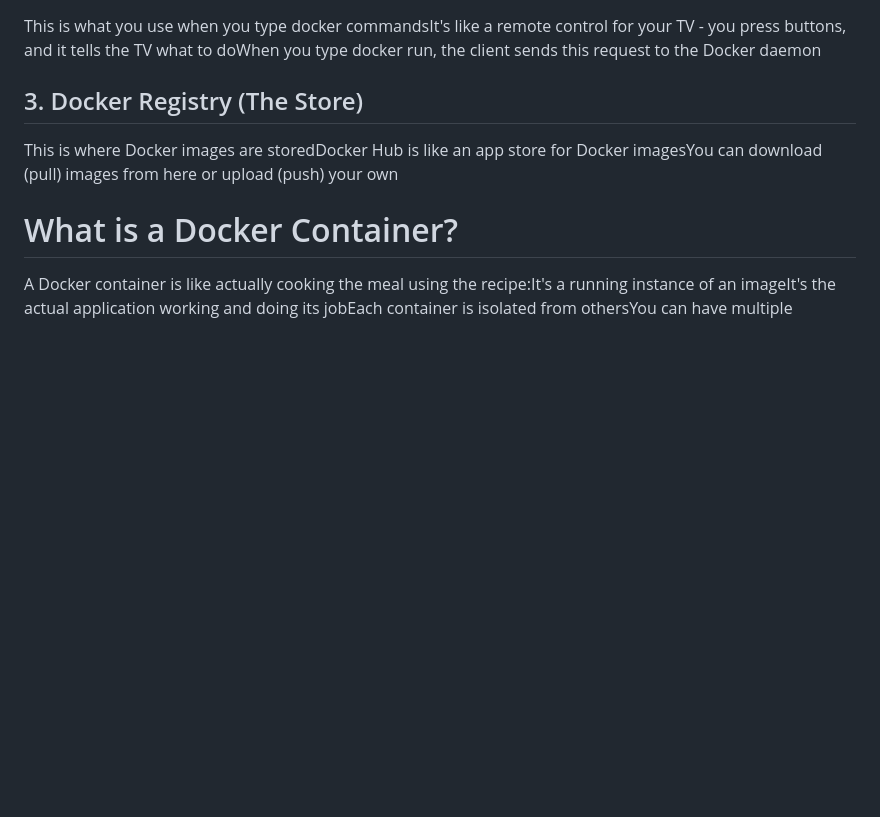
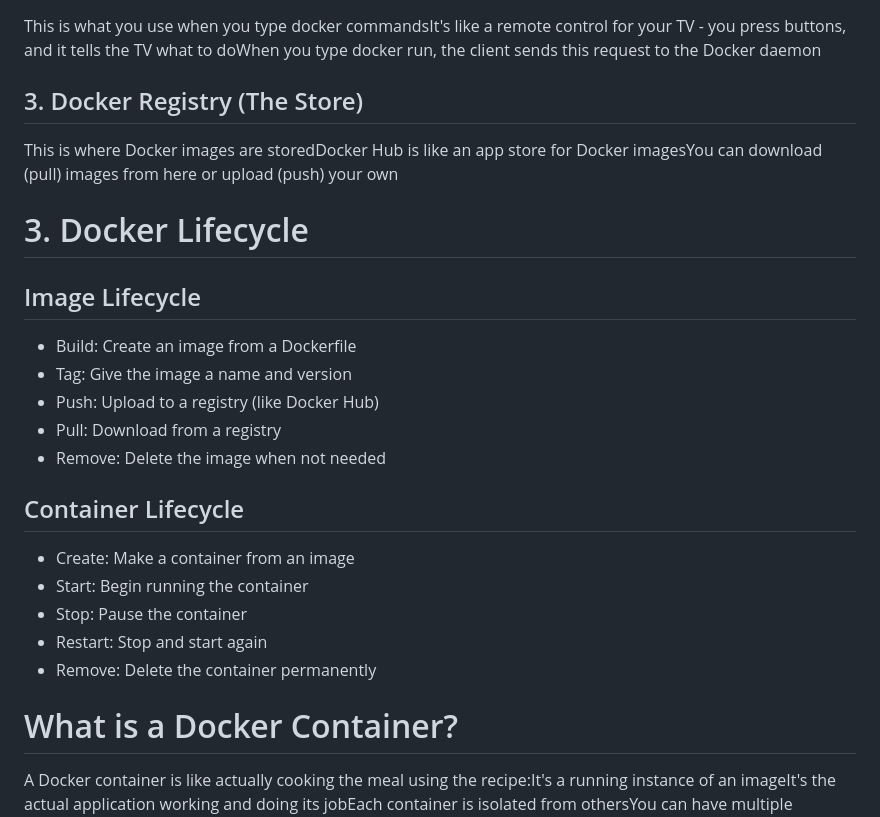
Before and after one commit to Gunjan0703/devops-30days, a Markdown page: day 2,3,4/docker.md, the part around one of its changes. Drawn GitHub-style; blank space fills up the shorter version.

```diff
--- a/day 2,3,4/docker.md
+++ b/day 2,3,4/docker.md
@@ -16,6 +16,21 @@ This is the main program that runs on your computerIt's like the engine of a car
 This is what you use when you type docker commandsIt's like a remote control for your TV - you press buttons, and it tells the TV what to doWhen you type docker run, the client sends this request to the Docker daemon
 ## 3. Docker Registry (The Store)
 This is where Docker images are storedDocker Hub is like an app store for Docker imagesYou can download (pull) images from here or upload (push) your own
+# 3. Docker Lifecycle
+## Image Lifecycle
+- Build: Create an image from a Dockerfile
+- Tag: Give the image a name and version
+- Push: Upload to a registry (like Docker Hub)
+- Pull: Download from a registry
+- Remove: Delete the image when not needed
+## Container Lifecycle
+- Create: Make a container from an image
+- Start: Begin running the container
+- Stop: Pause the container
+- Restart: Stop and start again
+- Remove: Delete the container permanently
+
+
 # What is a Docker Container?
 A Docker container is like actually cooking the meal using the recipe:It's a running instance of an imageIt's the actual application working and doing its jobEach container is isolated from othersYou can have multiple containers from the same image.
 
```
Also changed, not shown: other parts of day 2,3,4/docker.md (+72 -0 lines).
